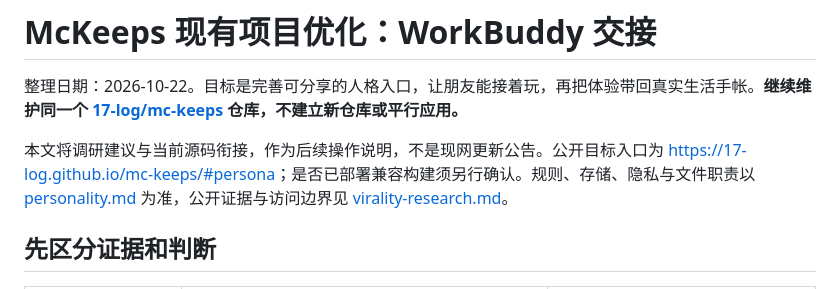
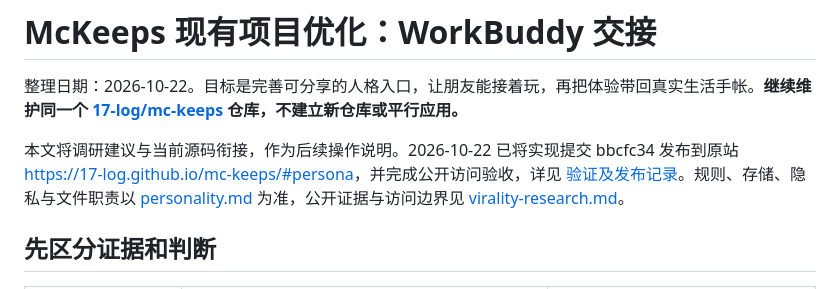
Before and after one commit to 17-log/mc-keeps, a Markdown page: docs/workbuddy-optimization.md, the part around the change. Drawn GitHub-style.

```diff
--- a/docs/workbuddy-optimization.md
+++ b/docs/workbuddy-optimization.md
@@ -2,7 +2,7 @@
 
 整理日期：2026-10-22。目标是完善可分享的人格入口，让朋友能接着玩，再把体验带回真实生活手帐。**继续维护同一个 [17-log/mc-keeps](https://github.com/17-log/mc-keeps) 仓库，不建立新仓库或平行应用。**
 
-本文将调研建议与当前源码衔接，作为后续操作说明，不是现网更新公告。公开目标入口为 <https://17-log.github.io/mc-keeps/#persona>；是否已部署兼容构建须另行确认。规则、存储、隐私与文件职责以 [personality.md](personality.md) 为准，公开证据与访问边界见 [virality-research.md](virality-research.md)。
+本文将调研建议与当前源码衔接，作为后续操作说明。2026-10-22 已将实现提交 bbcfc34 发布到原站 <https://17-log.github.io/mc-keeps/#persona>，并完成公开访问验收，详见 [验证及发布记录](personality-validation.md)。规则、存储、隐私与文件职责以 [personality.md](personality.md) 为准，公开证据与访问边界见 [virality-research.md](virality-research.md)。
 
 ## 先区分证据和判断
 
```
Also changed, not shown: docs/personality-validation.md (+8 -0 lines).
